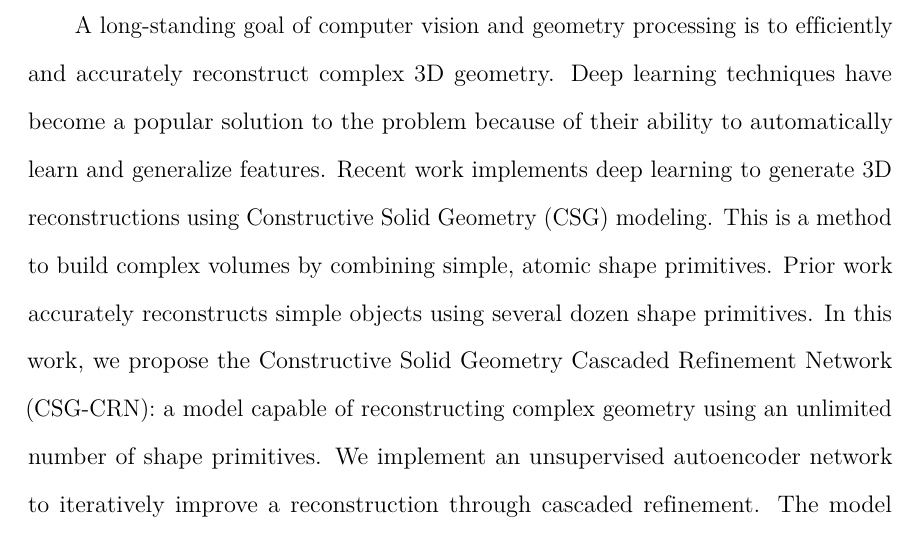
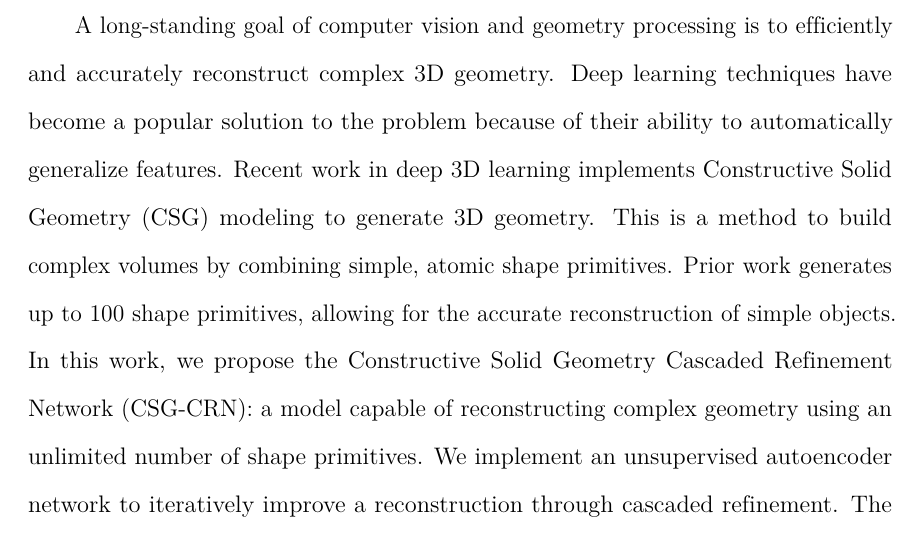
Before and after one commit to AlexWolski/Masters-Thesis, a LaTeX thesis (Thesis.tex, which reads Abstract.tex): part of page 4 of 46, cut so that both start at the same text. Compiled offline with pdfLaTeX; a missing bibliography style is replaced by a similar one.

Commit message:
Edited abstract to be more clear

```diff
--- a/Abstract.tex
+++ b/Abstract.tex
@@ -1,6 +1,6 @@
 % !TeX root = Thesis.tex
 
-A long-standing goal of computer vision and geometry processing is to efficiently and accurately reconstruct complex 3D geometry. Deep learning techniques have become a popular solution to the problem because of their ability to automatically learn and generalize features. Recent work implements deep learning to generate 3D reconstructions using Constructive Solid Geometry (CSG) modeling. This is a method to build complex volumes by combining simple, atomic shape primitives. Prior work accurately reconstructs simple objects using several dozen shape primitives. In this work, we propose the Constructive Solid Geometry Cascaded Refinement Network (CSG-CRN): a model capable of reconstructing complex geometry using an unlimited number of shape primitives. We implement an unsupervised autoencoder network to iteratively improve a reconstruction through cascaded refinement. The model relies on a Siamese encoder network to analyze the differences between a target and reconstruction point cloud. Then a Multi-Level Perceptron (MLP) decoder sequentially predicts multiple shape primitives to refine the reconstruction.
+A long-standing goal of computer vision and geometry processing is to efficiently and accurately reconstruct complex 3D geometry. Deep learning techniques have become a popular solution to the problem because of their ability to automatically generalize features. Recent work in deep 3D learning implements Constructive Solid Geometry (CSG) modeling to generate 3D geometry. This is a method to build complex volumes by combining simple, atomic shape primitives. Prior work generates up to 100 shape primitives, allowing for the accurate reconstruction of simple objects. In this work, we propose the Constructive Solid Geometry Cascaded Refinement Network (CSG-CRN): a model capable of reconstructing complex geometry using an unlimited number of shape primitives. We implement an unsupervised autoencoder network to iteratively improve a reconstruction through cascaded refinement. The model relies on a Siamese encoder network to analyze the differences between a target and reconstruction point cloud. Then a Multi-Level Perceptron (MLP) decoder sequentially predicts multiple shape primitives to refine the reconstruction.
 
 \vspace{2em}
 
```
